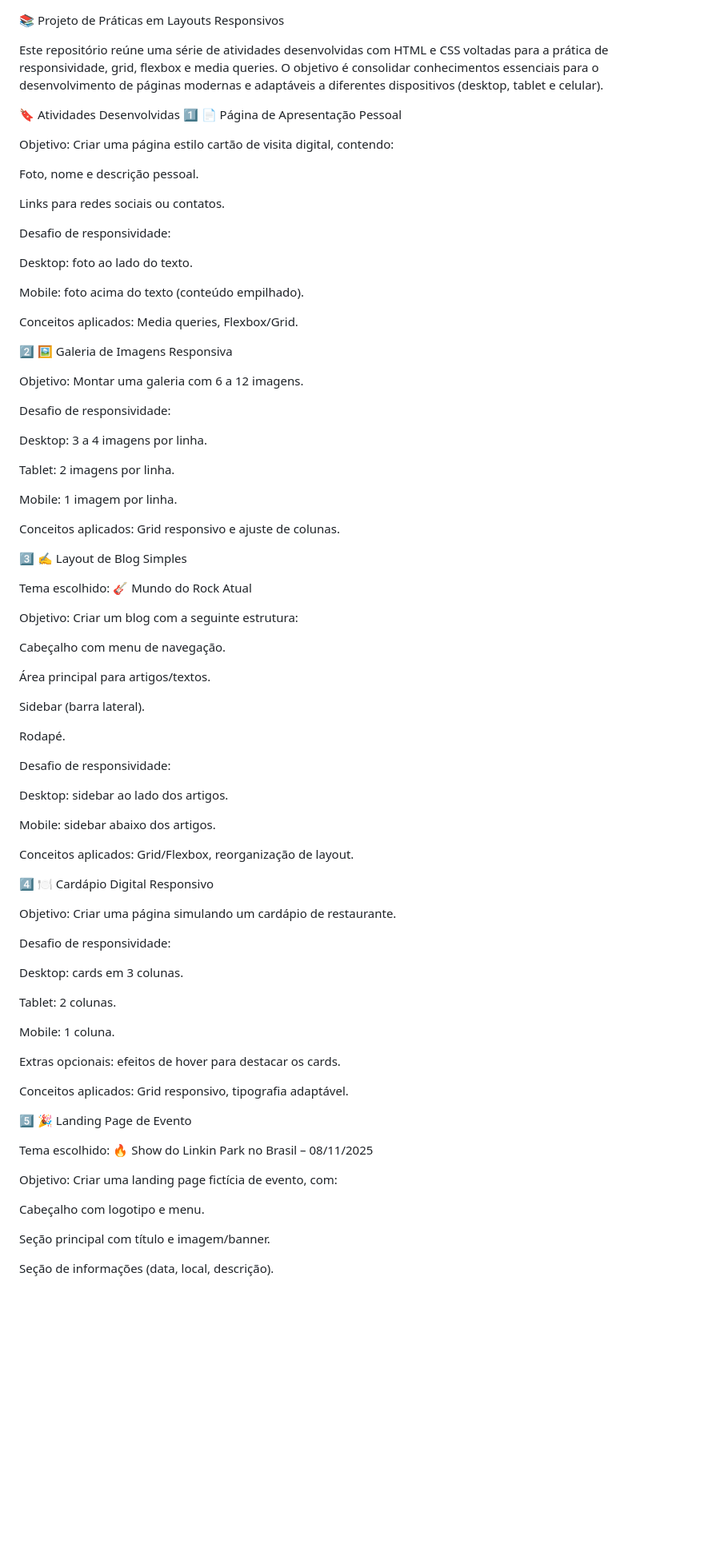
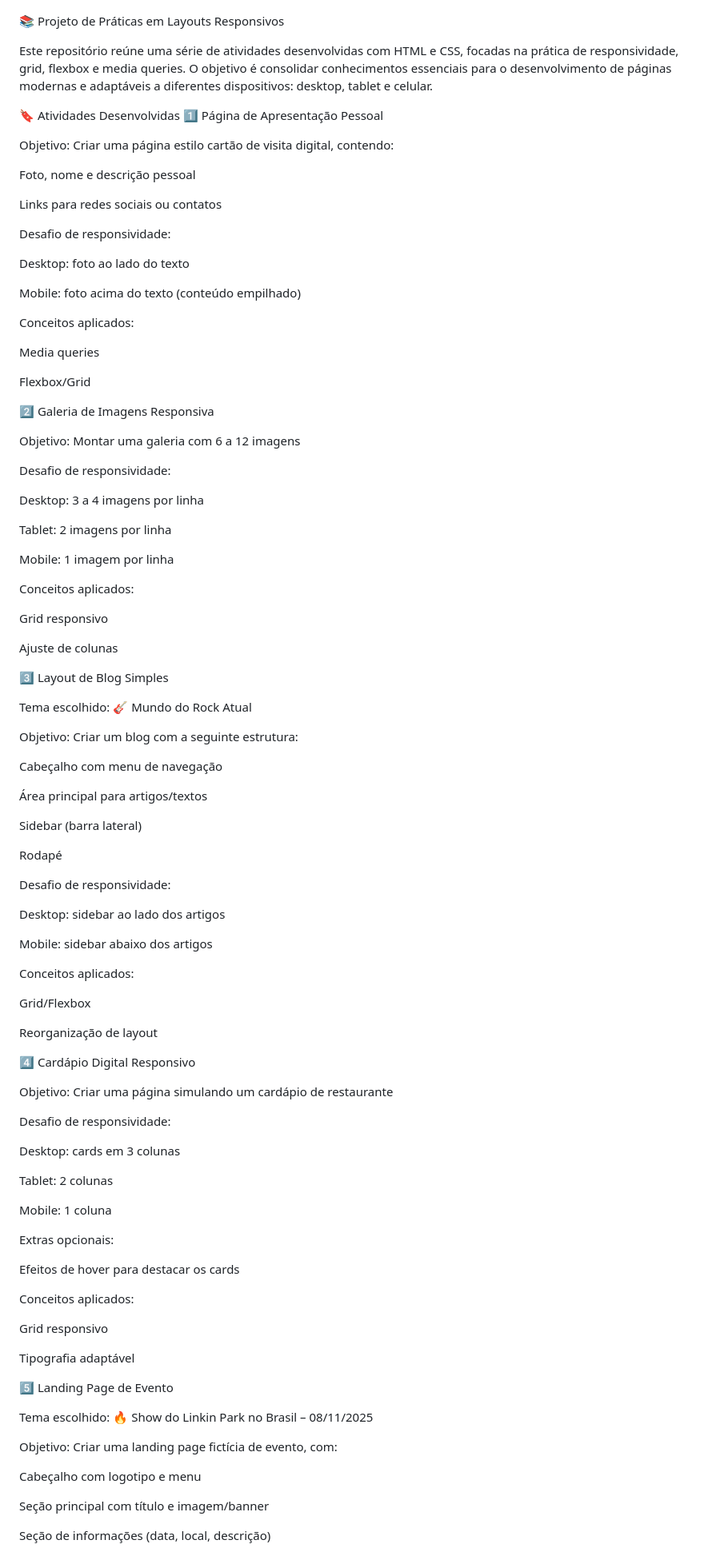
Before and after one commit to PaollaVeronez05/atividades_responsividade, a Markdown page: README.md, the part around one of its changes. Shown at 80% size. GitHub-like rendering; blank space fills up the shorter version.

```diff
--- a/README.md
+++ b/README.md
@@ -1,95 +1,109 @@
 📚 Projeto de Práticas em Layouts Responsivos
 
-Este repositório reúne uma série de atividades desenvolvidas com HTML e CSS voltadas para a prática de responsividade, grid, flexbox e media queries.
-O objetivo é consolidar conhecimentos essenciais para o desenvolvimento de páginas modernas e adaptáveis a diferentes dispositivos (desktop, tablet e celular).
-
+Este repositório reúne uma série de atividades desenvolvidas com HTML e CSS, focadas na prática de responsividade, grid, flexbox e media queries.
+O objetivo é consolidar conhecimentos essenciais para o desenvolvimento de páginas modernas e adaptáveis a diferentes dispositivos: desktop, tablet e celular.
 
 🔖 Atividades Desenvolvidas
-1️⃣ 📄 Página de Apresentação Pessoal
+1️⃣ Página de Apresentação Pessoal
 
-Objetivo: Criar uma página estilo cartão de visita digital, contendo:
+Objetivo:
+Criar uma página estilo cartão de visita digital, contendo:
 
-Foto, nome e descrição pessoal.
+Foto, nome e descrição pessoal
 
-Links para redes sociais ou contatos.
+Links para redes sociais ou contatos
 
 Desafio de responsividade:
 
-Desktop: foto ao lado do texto.
+Desktop: foto ao lado do texto
 
-Mobile: foto acima do texto (conteúdo empilhado).
+Mobile: foto acima do texto (conteúdo empilhado)
 
-Conceitos aplicados: Media queries, Flexbox/Grid.
+Conceitos aplicados:
 
+Media queries
 
+Flexbox/Grid
 
-2️⃣ 🖼️ Galeria de Imagens Responsiva
+2️⃣ Galeria de Imagens Responsiva
 
-Objetivo: Montar uma galeria com 6 a 12 imagens.
+Objetivo:
+Montar uma galeria com 6 a 12 imagens
 
 Desafio de responsividade:
 
-Desktop: 3 a 4 imagens por linha.
+Desktop: 3 a 4 imagens por linha
 
-Tablet: 2 imagens por linha.
+Tablet: 2 imagens por linha
 
-Mobile: 1 imagem por linha.
+Mobile: 1 imagem por linha
 
-Conceitos aplicados: Grid responsivo e ajuste de colunas.
+Conceitos aplicados:
 
-3️⃣ ✍️ Layout de Blog Simples
+Grid responsivo
 
+Ajuste de colunas
 
+3️⃣ Layout de Blog Simples
 
 Tema escolhido: 🎸 Mundo do Rock Atual
 
-Objetivo: Criar um blog com a seguinte estrutura:
+Objetivo:
+Criar um blog com a seguinte estrutura:
 
-Cabeçalho com menu de navegação.
+Cabeçalho com menu de navegação
 
-Área principal para artigos/textos.
+Área principal para artigos/textos
 
-Sidebar (barra lateral).
+Sidebar (barra lateral)
 
-Rodapé.
+Rodapé
 
 Desafio de responsividade:
 
-Desktop: sidebar ao lado dos artigos.
+Desktop: sidebar ao lado dos artigos
 
-Mobile: sidebar abaixo dos artigos.
+Mobile: sidebar abaixo dos artigos
 
-Conceitos aplicados: Grid/Flexbox, reorganização de layout.
+Conceitos aplicados:
 
+Grid/Flexbox
 
+Reorganização de layout
 
-4️⃣ 🍽️ Cardápio Digital Responsivo
+4️⃣ Cardápio Digital Responsivo
 
-Objetivo: Criar uma página simulando um cardápio de restaurante.
+Objetivo:
+Criar uma página simulando um cardápio de restaurante
 
 Desafio de responsividade:
 
-Desktop: cards em 3 colunas.
+Desktop: cards em 3 colunas
 
-Tablet: 2 colunas.
+Tablet: 2 colunas
 
-Mobile: 1 coluna.
+Mobile: 1 coluna
 
-Extras opcionais: efeitos de hover para destacar os cards.
+Extras opcionais:
 
-Conceitos aplicados: Grid responsivo, tipografia adaptável.
+Efeitos de hover para destacar os cards
 
+Conceitos aplicados:
 
+Grid responsivo
 
-5️⃣ 🎉 Landing Page de Evento
+Tipografia adaptável
+
+5️⃣ Landing Page de Evento
 
 Tema escolhido: 🔥 Show do Linkin Park no Brasil – 08/11/2025
 
-Objetivo: Criar uma landing page fictícia de evento, com:
+Objetivo:
+Criar uma landing page fictícia de evento, com:
 
-Cabeçalho com logotipo e menu.
+Cabeçalho com logotipo e menu
 
-Seção principal com título e imagem/banner.
+Seção principal com título e imagem/banner
 
-Seção de informações (data, local, descrição).
+Seção de informações (data, local, descrição)
 
```
Also changed, not shown: other parts of README.md (+15 -15 lines).
